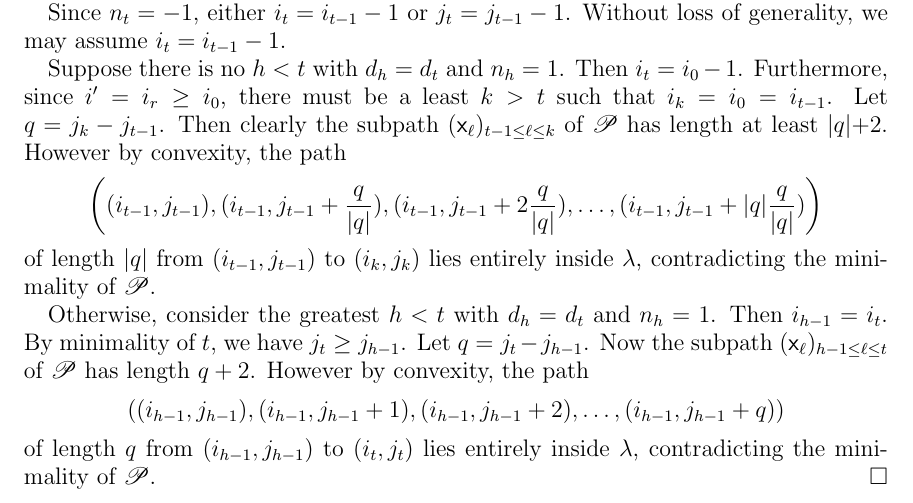
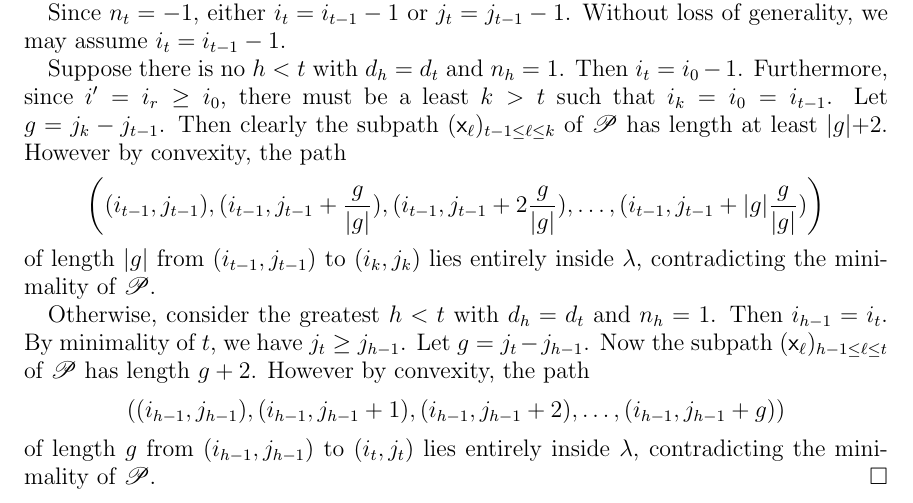
Before and after one commit to dogestoyevsky/ExceptionalPlanePartitions, a LaTeX paper (exceptionals4.tex): part of page 19 of 31, cut so that both start at the same text. Compiled offline with pdfLaTeX.

Commit message:
renaming some qs that were probably fine anyway

```diff
--- a/exceptionals4.tex
+++ b/exceptionals4.tex
@@ -834,18 +834,18 @@ If not, then $n_t  = -1$ for some $1 \leq t \leq r$. Let $t$ be the least such i
 
 Since $n_t = -1$, either $i_t = i_{t-1} -1$ or $j_t = j_{t-1} -1$.  Without loss of generality, we may assume $i_t = i_{t-1} -1$.
 
-Suppose there is no $h < t$ with $d_h = d_t$ and $n_h = 1$. Then $i_t = i_0 - 1$. Furthermore, since $i' = i_r \geq i_0$, there must be a least $k > t$ such that $i_k = i_0 = i_{t-1}$. Let $q = j_k - j_{t-1} $. Then clearly the subpath $(\x_{\ell})_{t-1\leq \ell \leq k}$ of $\mathscr{P}$ has length at least $|q| + 2$.
+Suppose there is no $h < t$ with $d_h = d_t$ and $n_h = 1$. Then $i_t = i_0 - 1$. Furthermore, since $i' = i_r \geq i_0$, there must be a least $k > t$ such that $i_k = i_0 = i_{t-1}$. Let $g = j_k - j_{t-1} $. Then clearly the subpath $(\x_{\ell})_{t-1\leq \ell \leq k}$ of $\mathscr{P}$ has length at least $|g| + 2$.
 However by convexity, the path
 \[
-\bigg( (i_{t-1}, j_{t-1}),   (i_{t-1}, j_{t-1} + \frac{q}{|q|}), (i_{t-1}, j_{t-1} + 2\frac{q}{|q|}), \dots , (i_{t-1}, j_{t-1} + |q|\frac{q}{|q|}) \bigg)
+\bigg( (i_{t-1}, j_{t-1}),   (i_{t-1}, j_{t-1} + \frac{g}{|g|}), (i_{t-1}, j_{t-1} + 2\frac{g}{|g|}), \dots , (i_{t-1}, j_{t-1} + |g|\frac{g}{|g|}) \bigg)
 \]
-of length $|q|$ from $(i_{t-1}, j_{t-1})$ to $(i_k, j_k)$ lies entirely inside $\lambda$, contradicting the minimality of $\mathscr{P}$.
+of length $|g|$ from $(i_{t-1}, j_{t-1})$ to $(i_k, j_k)$ lies entirely inside $\lambda$, contradicting the minimality of $\mathscr{P}$.
 
-Otherwise, consider the greatest $h < t$ with $d_h = d_t$ and $n_h = 1$. Then $i_{h-1} = i_t$. By minimality of $t$, we have $j_t \geq j_{h-1}$. Let $q = j_t - j_{h-1}$. Now the subpath $(\x_{\ell})_{h-1\leq \ell \leq t}$ of $\mathscr{P}$ has length $q + 2$. However by convexity, the path
+Otherwise, consider the greatest $h < t$ with $d_h = d_t$ and $n_h = 1$. Then $i_{h-1} = i_t$. By minimality of $t$, we have $j_t \geq j_{h-1}$. Let $g = j_t - j_{h-1}$. Now the subpath $(\x_{\ell})_{h-1\leq \ell \leq t}$ of $\mathscr{P}$ has length $g + 2$. However by convexity, the path
 \[
-\big( (i_{h-1}, j_{h-1}),   (i_{h-1}, j_{h-1} + 1), (i_{h-1}, j_{h-1} + 2), \dots , (i_{h-1}, j_{h-1} + q) \big)
+\big( (i_{h-1}, j_{h-1}),   (i_{h-1}, j_{h-1} + 1), (i_{h-1}, j_{h-1} + 2), \dots , (i_{h-1}, j_{h-1} + g) \big)
 \]
-of length $q$ from $(i_{h-1}, j_{h-1})$ to $(i_t, j_t)$ lies entirely inside $\lambda$, contradicting the minimality of $\mathscr{P}$.
+of length $g$ from $(i_{h-1}, j_{h-1})$ to $(i_t, j_t)$ lies entirely inside $\lambda$, contradicting the minimality of $\mathscr{P}$.
 %If $i_t \geq i'$, then certainly $i_t \geq i = i_0$, so $t \geq 2$ and $i_t = i_{t-k}$ for some $k > 0$. If instead $i_t < i'$, then there must be some  $t < s \leq r$ with  $i_s = i_{t-1}$. Thus in both cases there are $u,v$ with $0 \leq u \leq r$ and $0 \leq v \leq r$ such that $i_u = i_v$ and $n_w  = -1$ for $u < w \leq v$.
 %But by convexity, all elements $(i_u,x)$ for $x \in (j_u,j_v)$ (or $(j_v,j_u)$) are contained in $\lambda$. Now the direct path along these elements has $\vert j_v-j_u \vert$ steps, while the path $(i_u,j_u),(i_{u+1},j_{u+1}),...,(i_v,j_v)$ must have at least $\vert j_v-j_u \vert + 2$ steps, since it has at least $\vert j_v - j_u \vert$ steps along the second dimension and at least two steps along the first dimension, one in the negative direction and one to cancel it out. This contradicts the minimality of this path, so no such $t$ exists and the path is a chain.
 \end{proof}
```
Also changed, not shown: exceptionals4.pdf, 2 other files.
